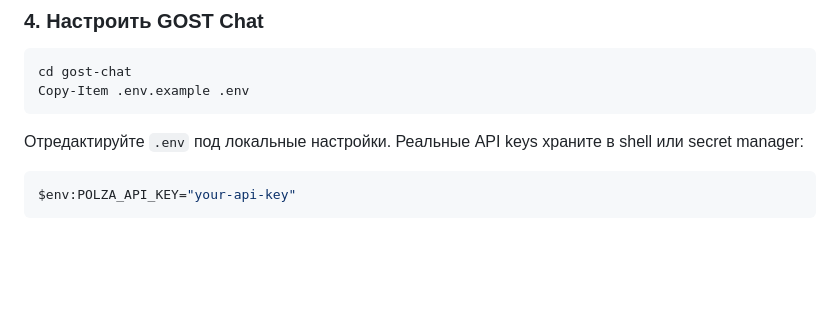
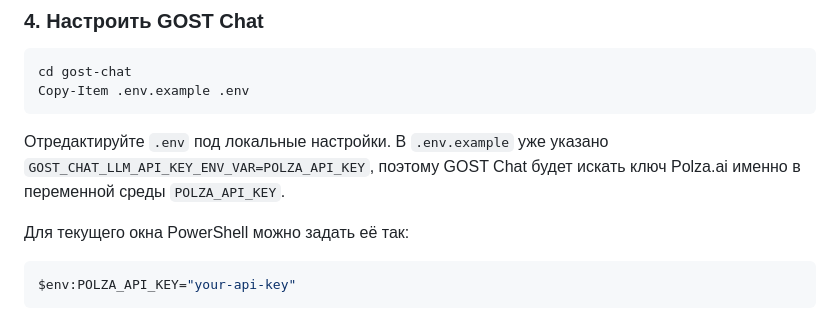
Before and after one commit to vladooooooooos/goster, a Markdown page: README.md, the part around the change. Rendered like a GitHub page; blank space fills up the shorter version.

Commit message:
readme polishing

````diff
--- a/README.md
+++ b/README.md
@@ -259,7 +259,9 @@ cd gost-chat
 Copy-Item .env.example .env
 ```
 
-Отредактируйте `.env` под локальные настройки. Реальные API keys храните в shell или secret manager:
+Отредактируйте `.env` под локальные настройки. В `.env.example` уже указано `GOST_CHAT_LLM_API_KEY_ENV_VAR=POLZA_API_KEY`, поэтому GOST Chat будет искать ключ Polza.ai именно в переменной среды `POLZA_API_KEY`.
+
+Для текущего окна PowerShell можно задать её так:
 
 ```powershell
 $env:POLZA_API_KEY="your-api-key"
````
